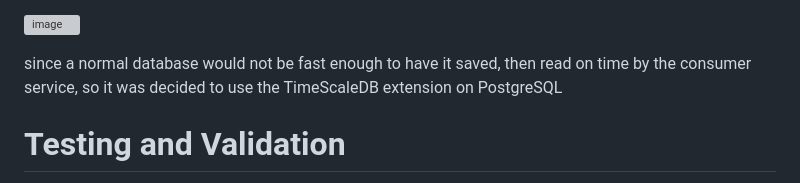
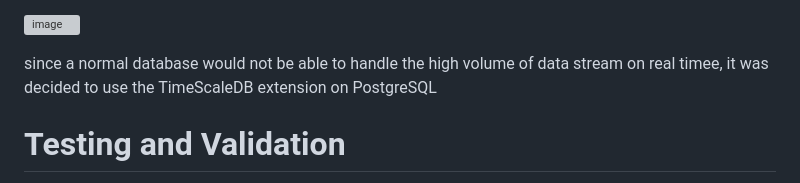
Before and after one commit to RodrigoGaluppo/mynetanalyzer, a Markdown page: README.md, the part around the change. GitHub-like rendering; grey boxes are pictures that could not be loaded.

```diff
--- a/README.md
+++ b/README.md
@@ -29,7 +29,7 @@ The diagram looked like this:
 
 ![image](https://github.com/user-attachments/assets/bb518fe5-0f89-4d51-85f1-647417cb499d)
 
-since a normal database would not be fast enough to have it saved, then read on time by the consumer service, so it was decided to use the TimeScaleDB extension on PostgreSQL
+since a normal database would not be able to handle the high volume of data stream on real timee, it was decided to use the TimeScaleDB extension on PostgreSQL
 
 # Testing and Validation
 During the testing phase an infrastructure was setup on a Proxmox hypervisor environment, to simulate a real scenario, similarity to the diagram 4 virtual machines (VMs) were deployed on the host layer and were used to navigate on the internet, while a server with the services running was processing the requests. Then to find bugs, I went through the pattern-action rules listed on the requirements, to trigger them, and validate if the result was the expected or not.
```
